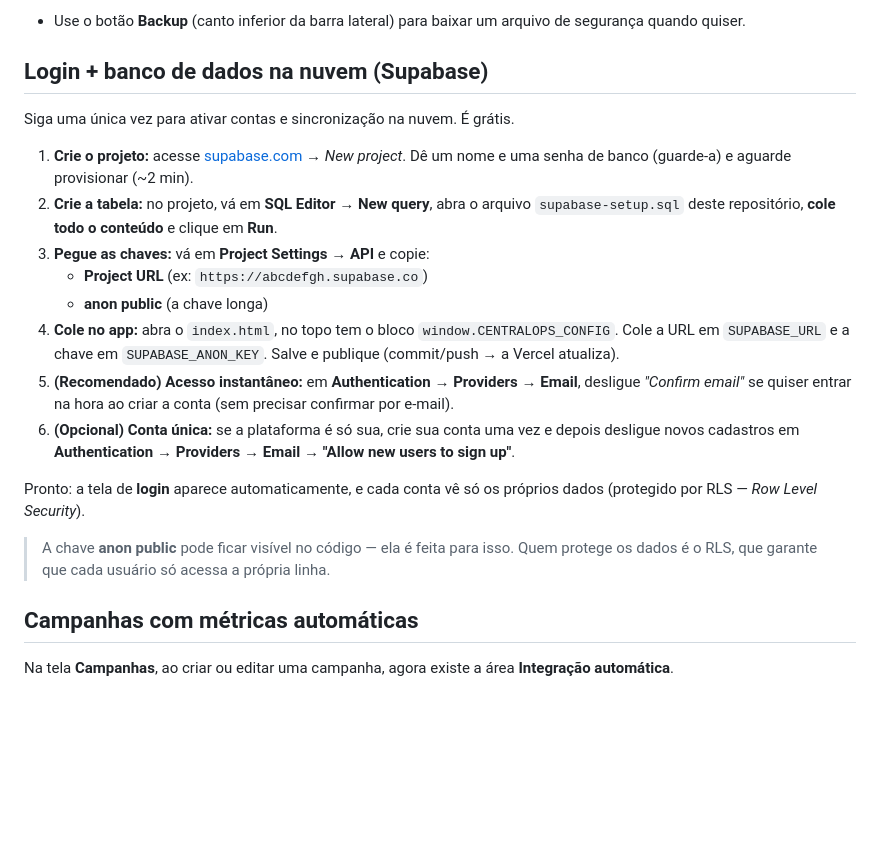
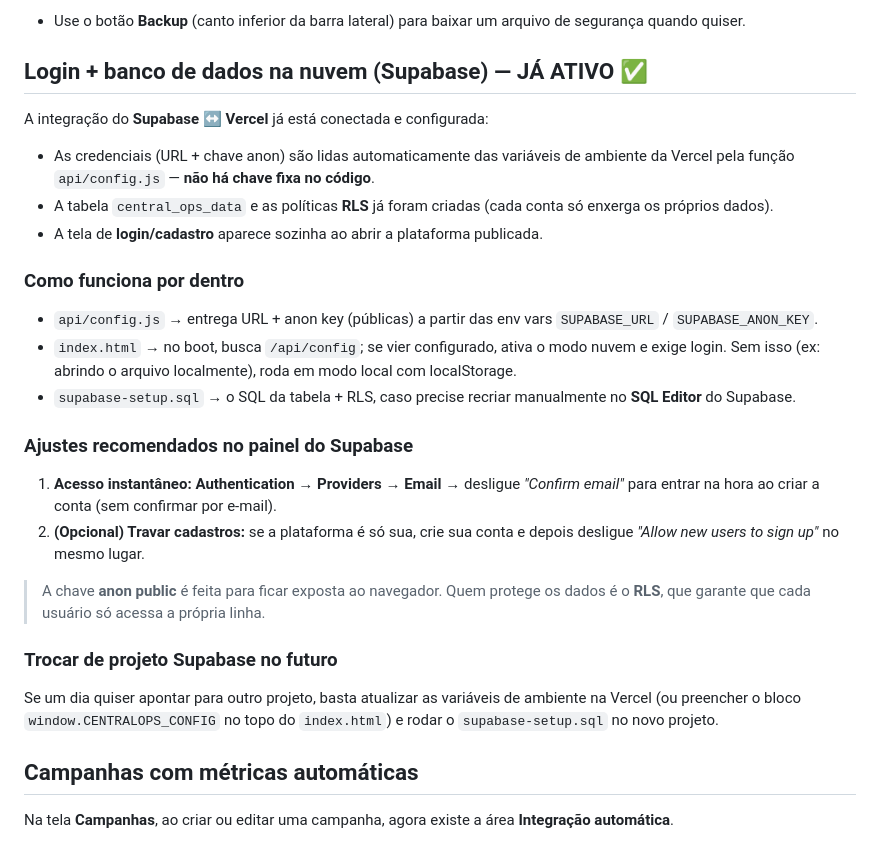
Before and after one commit to solucoesar06/Central-Ops, a Markdown page: LEIA-ME.md, the part around the change. Rendered like a GitHub page; blank space fills up the shorter version.

Commit message:
docs: LEIA-ME reflete login+nuvem já ativos via integração Supabase/Vercel
Co-Authored-By: Claude Opus 4.8 <noreply@anthropic.com>

```diff
--- a/LEIA-ME.md
+++ b/LEIA-ME.md
@@ -24,22 +24,27 @@ Sem o Supabase configurado, tudo é salvo na memória do navegador (localStorage
 
 - Use o botão **Backup** (canto inferior da barra lateral) para baixar um arquivo de segurança quando quiser.
 
-## Login + banco de dados na nuvem (Supabase)
+## Login + banco de dados na nuvem (Supabase) — JÁ ATIVO ✅
 
-Siga uma única vez para ativar contas e sincronização na nuvem. É grátis.
+A integração do **Supabase ↔ Vercel** já está conectada e configurada:
 
-1. **Crie o projeto:** acesse [supabase.com](https://supabase.com) → *New project*. Dê um nome e uma senha de banco (guarde-a) e aguarde provisionar (~2 min).
-2. **Crie a tabela:** no projeto, vá em **SQL Editor → New query**, abra o arquivo `supabase-setup.sql` deste repositório, **cole todo o conteúdo** e clique em **Run**.
-3. **Pegue as chaves:** vá em **Project Settings → API** e copie:
-   - **Project URL** (ex: `https://abcdefgh.supabase.co`)
-   - **anon public** (a chave longa)
-4. **Cole no app:** abra o `index.html`, no topo tem o bloco `window.CENTRALOPS_CONFIG`. Cole a URL em `SUPABASE_URL` e a chave em `SUPABASE_ANON_KEY`. Salve e publique (commit/push → a Vercel atualiza).
-5. **(Recomendado) Acesso instantâneo:** em **Authentication → Providers → Email**, desligue *"Confirm email"* se quiser entrar na hora ao criar a conta (sem precisar confirmar por e-mail).
-6. **(Opcional) Conta única:** se a plataforma é só sua, crie sua conta uma vez e depois desligue novos cadastros em **Authentication → Providers → Email → "Allow new users to sign up"**.
+- As credenciais (URL + chave anon) são lidas automaticamente das variáveis de ambiente da Vercel pela função `api/config.js` — **não há chave fixa no código**.
+- A tabela `central_ops_data` e as políticas **RLS** já foram criadas (cada conta só enxerga os próprios dados).
+- A tela de **login/cadastro** aparece sozinha ao abrir a plataforma publicada.
 
-Pronto: a tela de **login** aparece automaticamente, e cada conta vê só os próprios dados (protegido por RLS — *Row Level Security*).
+### Como funciona por dentro
+- `api/config.js` → entrega URL + anon key (públicas) a partir das env vars `SUPABASE_URL` / `SUPABASE_ANON_KEY`.
+- `index.html` → no boot, busca `/api/config`; se vier configurado, ativa o modo nuvem e exige login. Sem isso (ex: abrindo o arquivo localmente), roda em modo local com localStorage.
+- `supabase-setup.sql` → o SQL da tabela + RLS, caso precise recriar manualmente no **SQL Editor** do Supabase.
 
-> A chave **anon public** pode ficar visível no código — ela é feita para isso. Quem protege os dados é o RLS, que garante que cada usuário só acessa a própria linha.
+### Ajustes recomendados no painel do Supabase
+1. **Acesso instantâneo:** **Authentication → Providers → Email** → desligue *"Confirm email"* para entrar na hora ao criar a conta (sem confirmar por e-mail).
+2. **(Opcional) Travar cadastros:** se a plataforma é só sua, crie sua conta e depois desligue *"Allow new users to sign up"* no mesmo lugar.
+
+> A chave **anon public** é feita para ficar exposta ao navegador. Quem protege os dados é o **RLS**, que garante que cada usuário só acessa a própria linha.
+
+### Trocar de projeto Supabase no futuro
+Se um dia quiser apontar para outro projeto, basta atualizar as variáveis de ambiente na Vercel (ou preencher o bloco `window.CENTRALOPS_CONFIG` no topo do `index.html`) e rodar o `supabase-setup.sql` no novo projeto.
 
 ## Campanhas com métricas automáticas
 
```
